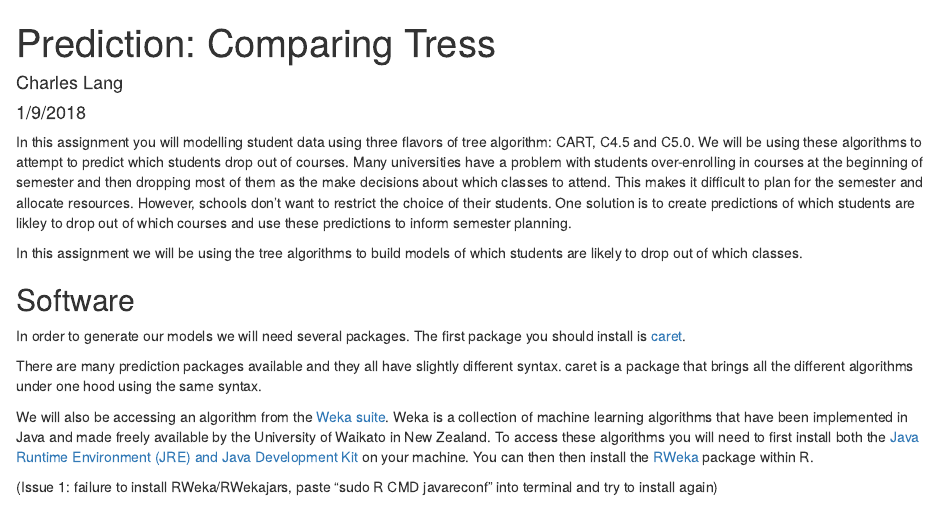
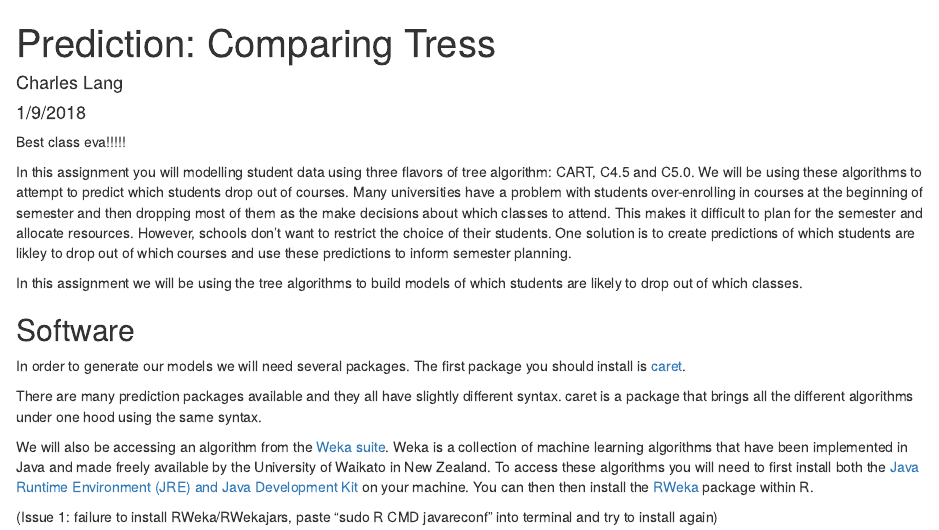
Before and after one commit to zjf2003tc/Predicting-Student-Dropout, an R Markdown document (prediction.Rmd): the page in a window 1100 px wide, from its top. Rendered offline with R 4.5, knitr and Pandoc, with nearby package versions; some code elsewhere in the file could not run offline.

Commit message:
Best message eva!!!

```diff
--- a/prediction.Rmd
+++ b/prediction.Rmd
@@ -4,6 +4,8 @@ author: "Charles Lang"
 date: "1/9/2018"
 output: html_document
 ---
+
+Best class eva!!!!!
 
 In this assignment you will modelling student data using three flavors of tree algorithm: CART, C4.5 and C5.0. We will be using these algorithms to attempt to predict which students drop out of courses. Many universities have a problem with students over-enrolling in courses at the beginning of semester and then dropping most of them as the make decisions about which classes to attend. This makes it difficult to plan for the semester and allocate resources. However, schools don't want to restrict the choice of their students. One solution is to create predictions of which students are likley to drop out of which courses and use these predictions to inform semester planning.
 
```
